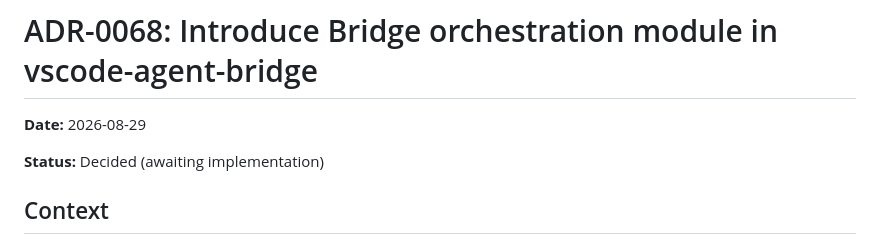
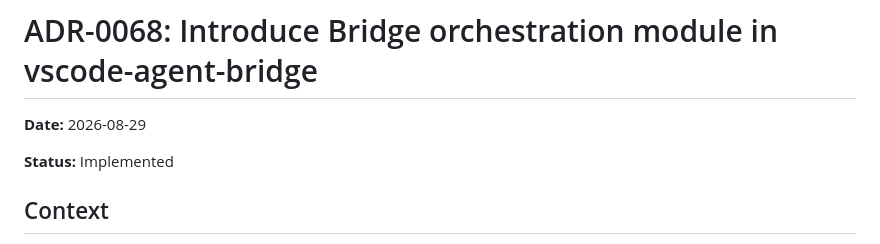
Before and after one commit to nj4x/skills-dev, a Markdown page: docs/adr/0068-vscode-agent-bridge-orchestration-module.md, the part around the change. GitHub-like rendering.

```diff
--- a/docs/adr/0068-vscode-agent-bridge-orchestration-module.md
+++ b/docs/adr/0068-vscode-agent-bridge-orchestration-module.md
@@ -2,7 +2,7 @@
 
 **Date:** 2026-08-29
 
-**Status:** Decided (awaiting implementation)
+**Status:** Implemented
 
 ## Context
 
```
Also changed, not shown: docs/research/adr-0068-implementation-blockers.md (added, +170 -0 lines).
